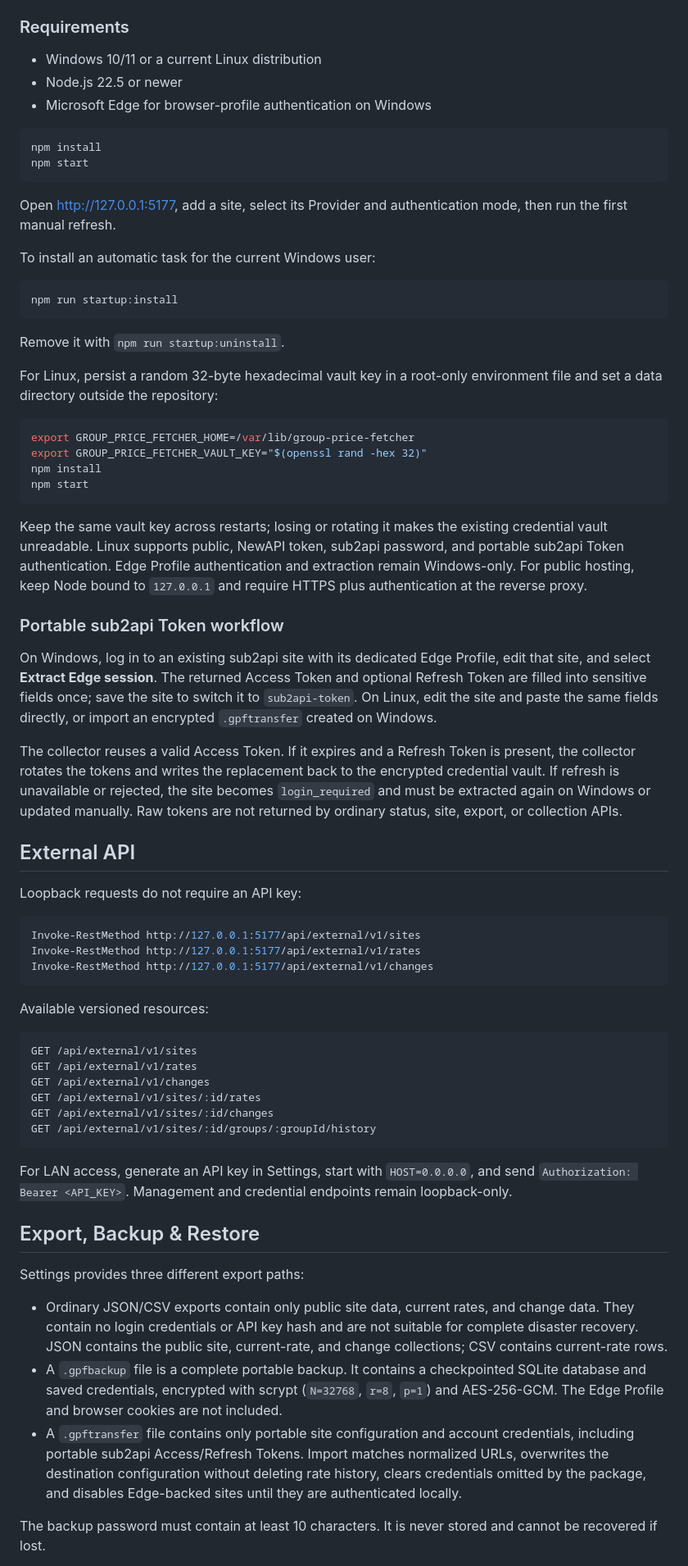
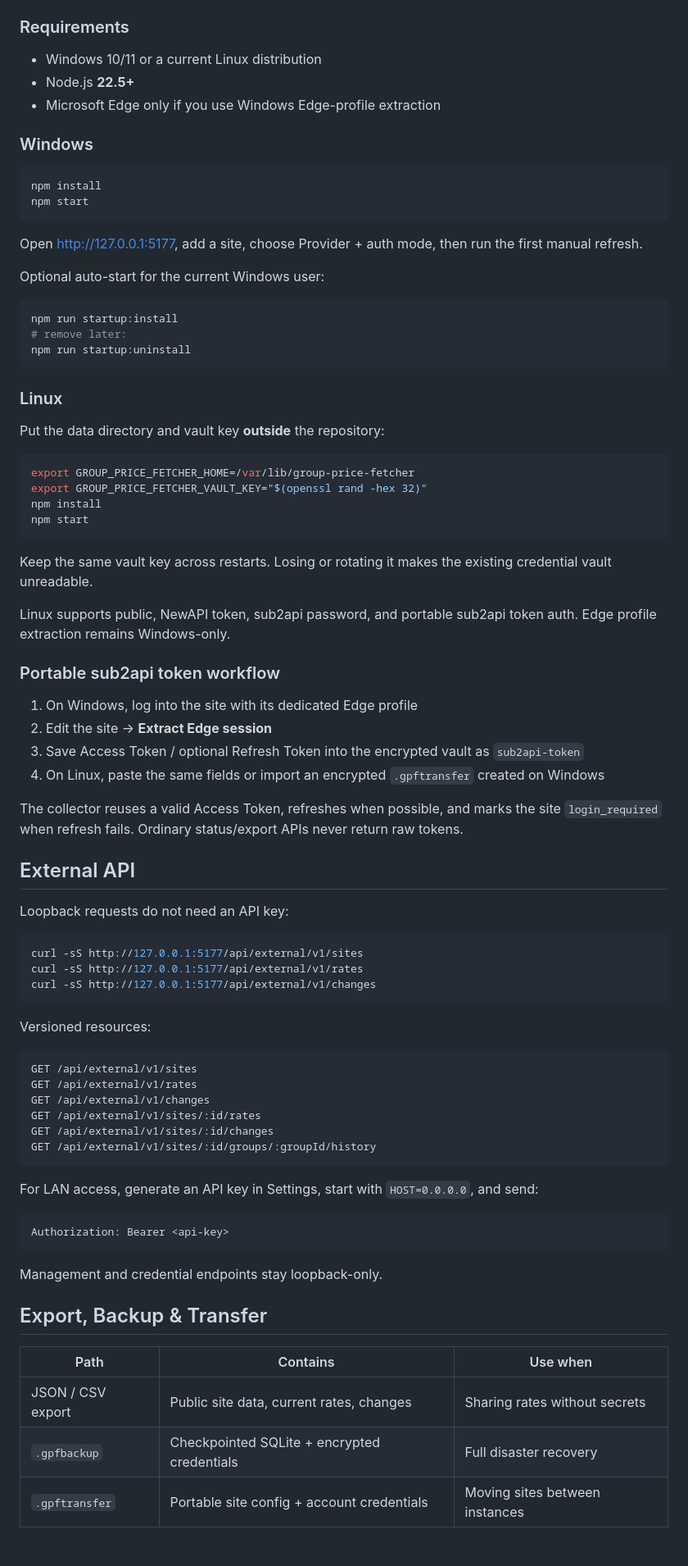
Before and after one commit to learning-kai/group-price-fetcher, a Markdown page: README.md, the part around one of its changes. Shown at 82% size. Drawn GitHub-style; blank space fills up the shorter version.

````diff
--- a/README.md
+++ b/README.md
@@ -38,25 +51,29 @@ The dashboard is served at `http://127.0.0.1:5177` by default and can be placed
 ### Requirements
 
 - Windows 10/11 or a current Linux distribution
-- Node.js 22.5 or newer
-- Microsoft Edge for browser-profile authentication on Windows
+- Node.js **22.5+**
+- Microsoft Edge only if you use Windows Edge-profile extraction
+
+### Windows
 
 ```powershell
 npm install
 npm start
 ```
 
-Open [http://127.0.0.1:5177](http://127.0.0.1:5177), add a site, select its Provider and authentication mode, then run the first manual refresh.
+Open [http://127.0.0.1:5177](http://127.0.0.1:5177), add a site, choose Provider + auth mode, then run the first manual refresh.
 
-To install an automatic task for the current Windows user:
+Optional auto-start for the current Windows user:
 
 ```powershell
 npm run startup:install
+# remove later:
+npm run startup:uninstall
 ```
 
-Remove it with `npm run startup:uninstall`.
+### Linux
 
-For Linux, persist a random 32-byte hexadecimal vault key in a root-only environment file and set a data directory outside the repository:
+Put the data directory and vault key **outside** the repository:
 
 ```bash
 export GROUP_PRICE_FETCHER_HOME=/var/lib/group-price-fetcher
@@ -65,25 +82,30 @@ npm install
 npm start
 ```
 
-Keep the same vault key across restarts; losing or rotating it makes the existing credential vault unreadable. Linux supports public, NewAPI token, sub2api password, and portable sub2api Token authentication. Edge Profile authentication and extraction remain Windows-only. For public hosting, keep Node bound to `127.0.0.1` and require HTTPS plus authentication at the reverse proxy.
+Keep the same vault key across restarts. Losing or rotating it makes the existing credential vault unreadable.
 
-### Portable sub2api Token workflow
+Linux supports public, NewAPI token, sub2api password, and portable sub2api token auth. Edge profile extraction remains Windows-only.
 
-On Windows, log in to an existing sub2api site with its dedicated Edge Profile, edit that site, and select **Extract Edge session**. The returned Access Token and optional Refresh Token are filled into sensitive fields once; save the site to switch it to `sub2api-token`. On Linux, edit the site and paste the same fields directly, or import an encrypted `.gpftransfer` created on Windows.
+### Portable sub2api token workflow
 
-The collector reuses a valid Access Token. If it expires and a Refresh Token is present, the collector rotates the tokens and writes the replacement back to the encrypted credential vault. If refresh is unavailable or rejected, the site becomes `login_required` and must be extracted again on Windows or updated manually. Raw tokens are not returned by ordinary status, site, export, or collection APIs.
+1. On Windows, log into the site with its dedicated Edge profile
+2. Edit the site → **Extract Edge session**
+3. Save Access Token / optional Refresh Token into the encrypted vault as `sub2api-token`
+4. On Linux, paste the same fields or import an encrypted `.gpftransfer` created on Windows
+
+The collector reuses a valid Access Token, refreshes when possible, and marks the site `login_required` when refresh fails. Ordinary status/export APIs never return raw tokens.
 
 ## External API
 
-Loopback requests do not require an API key:
+Loopback requests do not need an API key:
 
-```powershell
-Invoke-RestMethod http://127.0.0.1:5177/api/external/v1/sites
-Invoke-RestMethod http://127.0.0.1:5177/api/external/v1/rates
-Invoke-RestMethod http://127.0.0.1:5177/api/external/v1/changes
+```bash
+curl -sS http://127.0.0.1:5177/api/external/v1/sites
+curl -sS http://127.0.0.1:5177/api/external/v1/rates
+curl -sS http://127.0.0.1:5177/api/external/v1/changes
 ```
 
-Available versioned resources:
+Versioned resources:
 
 ```text
 GET /api/external/v1/sites
@@ -94,15 +116,19 @@ GET /api/external/v1/sites/:id/changes
 GET /api/external/v1/sites/:id/groups/:groupId/history
 ```
 
-For LAN access, generate an API key in Settings, start with `HOST=0.0.0.0`, and send `Authorization: Bearer <API_KEY>`. Management and credential endpoints remain loopback-only.
+For LAN access, generate an API key in Settings, start with `HOST=0.0.0.0`, and send:
 
-## Export, Backup & Restore
+```text
+Authorization: Bearer <api-key>
+```
 
-Settings provides three different export paths:
+Management and credential endpoints stay loopback-only.
 
-- Ordinary JSON/CSV exports contain only public site data, current rates, and change data. They contain no login credentials or API key hash and are not suitable for complete disaster recovery. JSON contains the public site, current-rate, and change collections; CSV contains current-rate rows.
-- A `.gpfbackup` file is a complete portable backup. It contains a checkpointed SQLite database and saved credentials, encrypted with scrypt (`N=32768`, `r=8`, `p=1`) and AES-256-GCM. The Edge Profile and browser cookies are not included.
-- A `.gpftransfer` file contains only portable site configuration and account credentials, including portable sub2api Access/Refresh Tokens. Import matches normalized URLs, overwrites the destination configuration without deleting rate history, clears credentials omitted by the package, and disables Edge-backed sites until they are authenticated locally.
+## Export, Backup & Transfer
 
-The backup password must contain at least 10 characters. It is never stored and cannot be recovered if lost.
+| Path | Contains | Use when |
+|---|---|---|
+| JSON / CSV export | Public site data, current rates, changes | Sharing rates without secrets |
+| `.gpfbackup` | Checkpointed SQLite + encrypted credentials | Full disaster recovery |
+| `.gpftransfer` | Portable site config + account credentials | Moving sites between instances |
 
````
Also changed, not shown: other parts of README.md (+74 -59 lines), README.zh-CN.md (+109 -81 lines).
